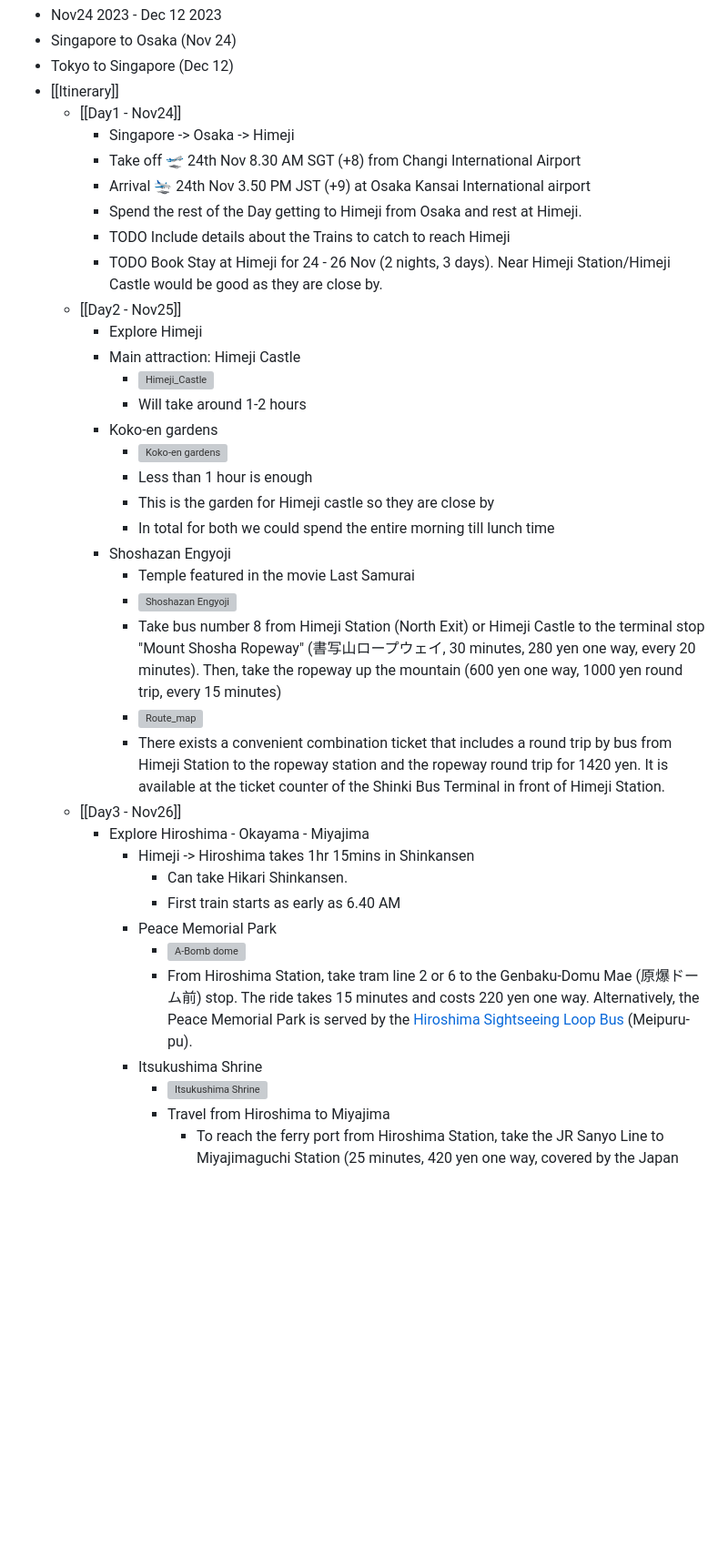
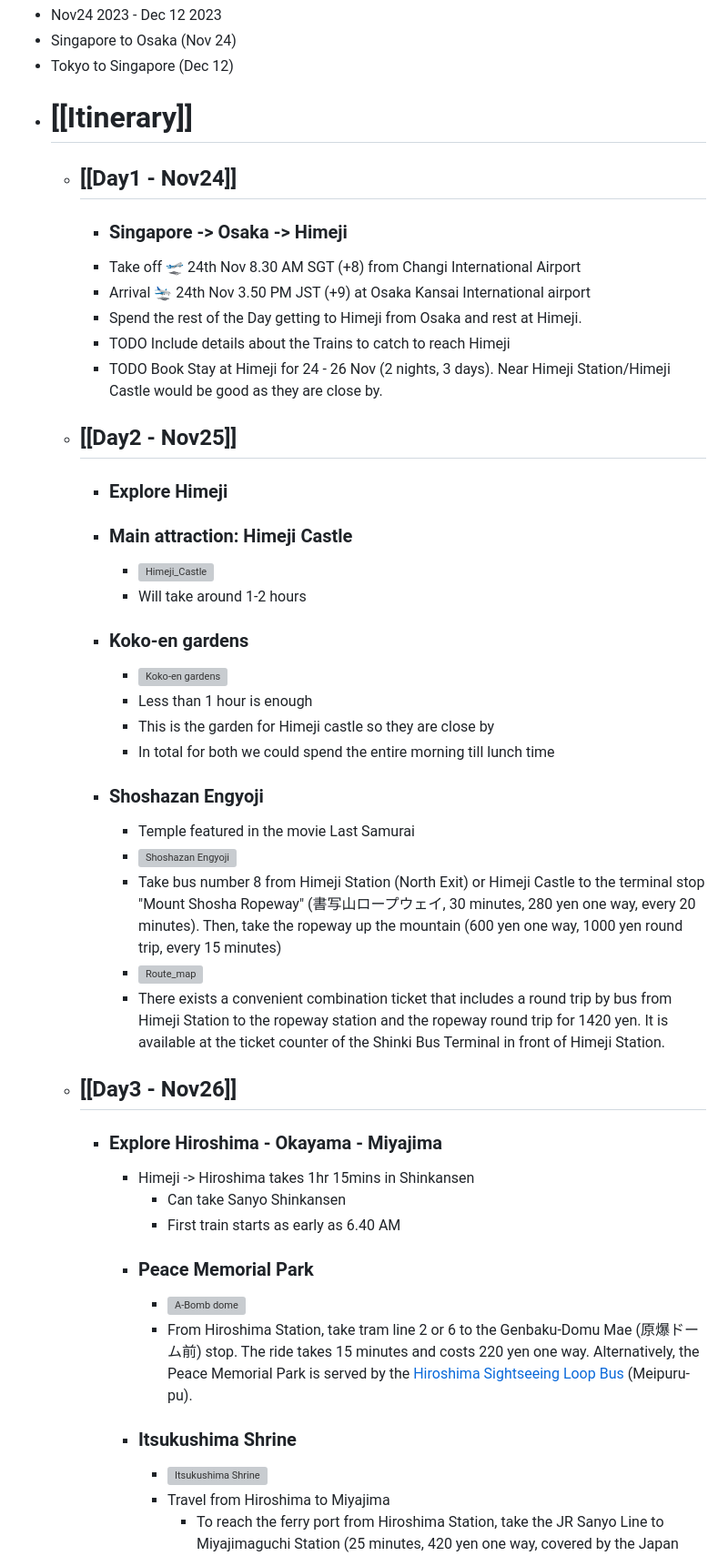
Before and after one commit to swamvenk/travel, a Markdown page: pages/Japan.md, the part around the change printed below. Shown: that part at 91% size. GitHub-like rendering; blank space fills up the shorter version; grey boxes are pictures that could not be loaded.

```diff
--- a/pages/Japan.md
+++ b/pages/Japan.md
@@ -3,39 +3,39 @@ public:: true
 - Nov24 2023 - Dec 12 2023
 - Singapore to Osaka (Nov 24)
 - Tokyo to Singapore (Dec 12)
-- [[Itinerary]]
-	- [[Day1 - Nov24]]
-		- Singapore -> Osaka -> Himeji
+- # [[Itinerary]]
+	- ## [[Day1 - Nov24]]
+		- ### Singapore -> Osaka -> Himeji
 		- Take off 🛫 24th Nov 8.30 AM SGT (+8) from Changi International Airport
 		- Arrival 🛬 24th Nov 3.50 PM JST (+9) at Osaka Kansai International airport
 		- Spend the rest of the Day getting to Himeji from Osaka and rest at Himeji.
 		- TODO Include details about the Trains to catch to reach Himeji
 		- TODO Book Stay at Himeji for 24 - 26 Nov (2 nights, 3 days). Near Himeji Station/Himeji Castle would be good as they are close by.
-	- [[Day2 - Nov25]]
-		- Explore Himeji
-		- Main attraction: Himeji Castle
+	- ## [[Day2 - Nov25]]
+		- ### **Explore Himeji**
+		- ### **Main attraction: Himeji Castle**
 			- ![Himeji_Castle](https://www.japan-guide.com/g21/3501_11.jpg)
 			- Will take around 1-2 hours
-		- Koko-en gardens
+		- ### **Koko-en gardens**
 			- ![Koko-en gardens](https://www.japan-guide.com/g21/3502_11.jpg)
 			- Less than 1 hour is enough
 			- This is the garden for Himeji castle so they are close by
 			- In total for both we could spend the entire morning till lunch time
-		- Shoshazan Engyoji
+		- ### **Shoshazan Engyoji**
 			- Temple featured in the movie Last Samurai
 			- ![Shoshazan Engyoji](https://www.japan-guide.com/g21/3503_01.jpg)
 			- Take bus number 8 from Himeji Station (North Exit) or Himeji Castle to the terminal stop "Mount Shosha Ropeway" (書写山ロープウェイ, 30 minutes, 280 yen one way, every 20 minutes). Then, take the ropeway up the mountain (600 yen one way, 1000 yen round trip, every 15 minutes)
 			- ![Route_map](https://www.japan-guide.com/g9/3500_map_01.gif)
 			- There exists a convenient combination ticket that includes a round trip by bus from Himeji Station to the ropeway station and the ropeway round trip for 1420 yen. It is available at the ticket counter of the Shinki Bus Terminal in front of Himeji Station.
-	- [[Day3 - Nov26]]
-		- Explore Hiroshima - Okayama - Miyajima
+	- ## [[Day3 - Nov26]]
+		- ### **Explore Hiroshima - Okayama - Miyajima**
 			- Himeji -> Hiroshima takes 1hr 15mins in Shinkansen
-				- Can take Hikari Shinkansen.
+				- Can take Sanyo Shinkansen
 				- First train starts as early as 6.40 AM
-			- Peace Memorial Park
+			- ### **Peace Memorial Park**
 				- ![A-Bomb dome](https://www.japan-guide.com/g21/3400_03.jpg)
 				- From Hiroshima Station, take tram line 2 or 6 to the Genbaku-Domu Mae (原爆ドーム前) stop. The ride takes 15 minutes and costs 220 yen one way. Alternatively, the Peace Memorial Park is served by the [Hiroshima Sightseeing Loop Bus](https://www.japan-guide.com/e/e3404.html) (Meipuru-pu).
-			- Itsukushima Shrine
+			- ### **Itsukushima Shrine**
 				- ![Itsukushima Shrine](https://www.japan-guide.com/g23/3450_01.jpg)
 				- Travel from Hiroshima to Miyajima
 					- To reach the ferry port from Hiroshima Station, take the JR Sanyo Line to Miyajimaguchi Station (25 minutes, 420 yen one way, covered by the Japan Rail Pass).
```
Also changed, not shown: other parts of pages/Japan.md (+40 -16 lines), assets/image_1699454005800_0.png (added).
